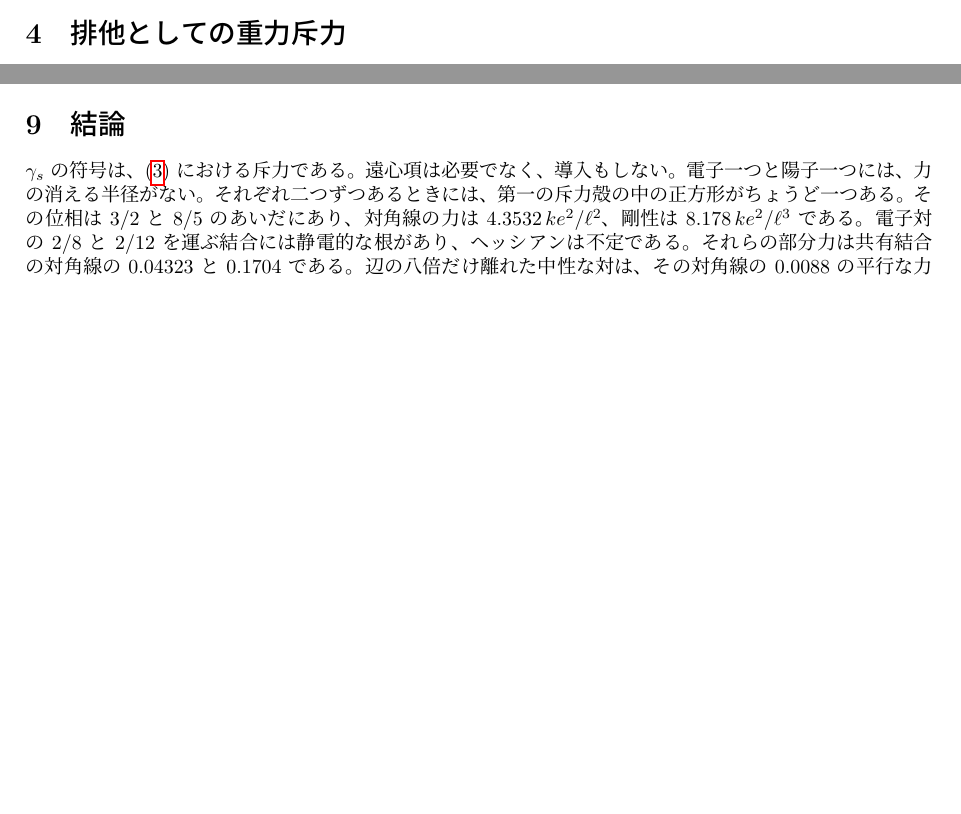
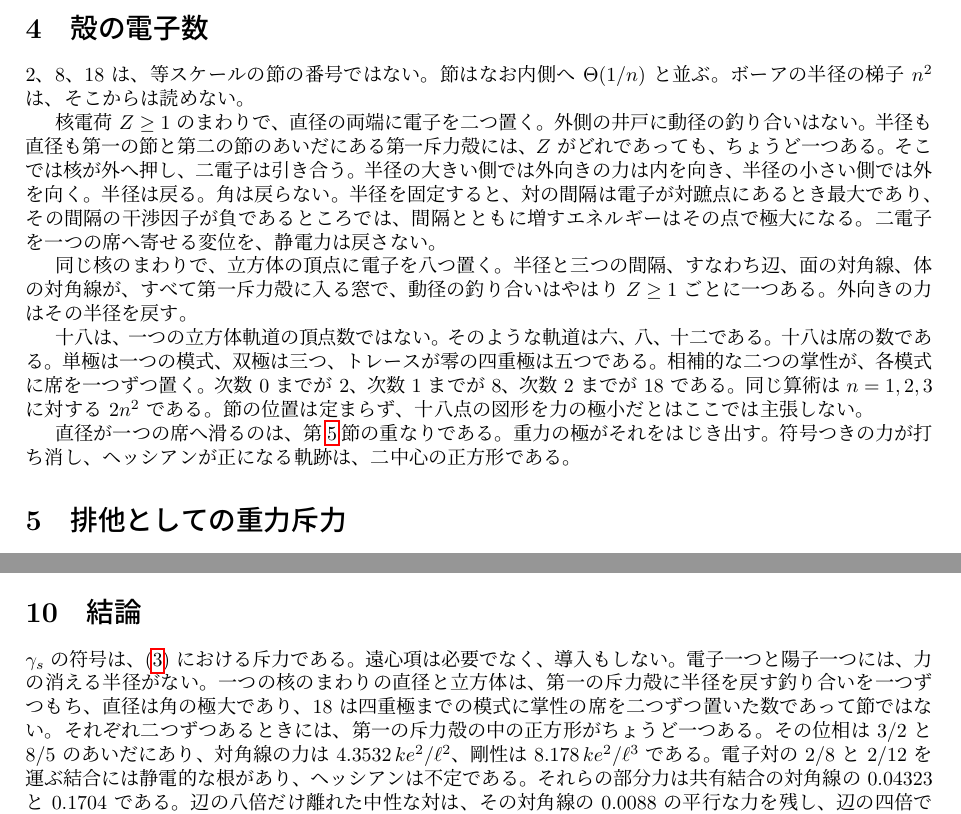
Before and after one commit to hypernumbernet/DstDiophantine, a LaTeX paper (papers/japanese/dst-electron-orbit-ja.tex): two parts of pages 2 and 5 of 6 before the commit and two parts of pages 3 and 6 of 6 after it, joined at a grey line, cut at the place of the change, the shorter picture padded with empty space. The pictures show the PDF file papers/japanese/dst-electron-orbit-ja.pdf that the author committed with the source.

Commit message:
Enhance the "dst-electron-orbit" paper by adding a new section on `ElectronCapacity`, detailing the radial balance of electrons in various configurations, including diameters and cubes. Update the abstract and introduction to reflect these changes, emphasizing the implications for electron arrangements and the role of the interference factor γs. Revise related LaTeX documents for consistency in theoretical presentation.

```diff
--- a/papers/japanese/dst-electron-orbit-ja.tex
+++ b/papers/japanese/dst-electron-orbit-ja.tex
@@ -17,7 +17,7 @@
 \maketitle
 
 \begin{abstract}
-等スケール軌跡の上で、二重時空理論の電磁力はクーロン力を干渉因子 \(\gamma_s\) で割ったものである。\(\gamma_s\) の符号が斥力である。異符号の対は \(\gamma_s>0\) で引き合い、\(\gamma_s<0\) で斥け合う。同符号の対は逆である。引力を打ち消すために遠心力の項は加えない。電子と陽子が一対だけのとき、力の消える半径はない。動径方向の力は、\(\gamma_s\) が有限であるかぎり零にならない。陽子が二つ、電子が二つのときには、第一の斥力殻の中のちょうど一つの正方形で消える。陽子は一方の対角線上に、電子は他方の対角線上に座る。そこでは静電ポテンシャルのヘッシアンが正定値である。同符号の電荷は対角線に沿って引き合い、異符号の電荷は辺に沿って斥け合う。対角線は辺の \(\sqrt{2}\) 倍であり、対角線の力は \(4.3532\,k e^{2}/\ell^{2}\)、対角線の剛性は \(8.178\,k e^{2}/\ell^{3}\) である。その対の分数 \(2/z\) だけを運ぶ最近接結合には、静電力の各成分が消える点がさらにある。近傍が八個および十二個のとき、それらの点は鞍点であり、部分力は共有結合の対角線に対して比 \(0.04323\) と \(0.1704\) にある。辺の長さの数倍だけ離れた二つの中性な対は、単極子が消えたあとも力を残す。辺をボーア半径と同定すると、対角線は \(\sqrt{2}\,a_0\) になり、H\(_2\) のボルン--オッペンハイマー間隔 \(1.4011\,a_0\) と並ぶ。同じ層状の符号を重力チャネルで読むと、それは共有された席の排他である。二つの電子質量を第一の重力節の内側に置くと、それらは単純極に出会う。\(G m_e^{2}\) の小ささはその近傍を薄くし、極は消さない。
+等スケール軌跡の上で、二重時空理論の電磁力はクーロン力を干渉因子 \(\gamma_s\) で割ったものである。\(\gamma_s\) の符号が斥力である。異符号の対は \(\gamma_s>0\) で引き合い、\(\gamma_s<0\) で斥け合う。同符号の対は逆である。引力を打ち消すために遠心力の項は加えない。電子と陽子が一対だけのとき、力の消える半径はない。動径方向の力は、\(\gamma_s\) が有限であるかぎり零にならない。直径の両端に置いた二電子と、立方体の頂点に置いた八電子は、第一の斥力殻に動径の釣り合いをちょうど一つずつもち、直径は角の極大である。\(2\)、\(8\)、\(18\) は次数 \(2\) までの模式に掌性の席を二つずつ置いた数であり、節の番号ではない。陽子が二つ、電子が二つのときには、第一の斥力殻の中のちょうど一つの正方形で消える。陽子は一方の対角線上に、電子は他方の対角線上に座る。そこでは静電ポテンシャルのヘッシアンが正定値である。同符号の電荷は対角線に沿って引き合い、異符号の電荷は辺に沿って斥け合う。対角線は辺の \(\sqrt{2}\) 倍であり、対角線の力は \(4.3532\,k e^{2}/\ell^{2}\)、対角線の剛性は \(8.178\,k e^{2}/\ell^{3}\) である。その対の分数 \(2/z\) だけを運ぶ最近接結合には、静電力の各成分が消える点がさらにある。近傍が八個および十二個のとき、それらの点は鞍点であり、部分力は共有結合の対角線に対して比 \(0.04323\) と \(0.1704\) にある。辺の長さの数倍だけ離れた二つの中性な対は、単極子が消えたあとも力を残す。辺をボーア半径と同定すると、対角線は \(\sqrt{2}\,a_0\) になり、H\(_2\) のボルン--オッペンハイマー間隔 \(1.4011\,a_0\) と並ぶ。同じ層状の符号を重力チャネルで読むと、それは共有された席の排他である。二つの電子質量を第一の重力節の内側に置くと、それらは単純極に出会う。\(G m_e^{2}\) の小ささはその近傍を薄くし、極は消さない。
 \end{abstract}
 
 \section{はじめに}
@@ -26,7 +26,7 @@
 
 純粋に引力的なクーロン力は、有限な半径では消えない。古典的な円軌道は、それを遠心項 \(L^{2}/(m r^{3})\) で打ち消す。保存する角運動量の運動学である。その項はここでは加えない。外向きの寄与は、符号つきの力のうちにすでにある。\(\gamma_s\) が負ならば異符号の対は斥け合い、\(\gamma_s\) が正ならば同符号の対は斥け合う。本稿における電子軌道とは、これらの静電的な寄与が打ち消し合う軌跡である。クーロン引力と遠心障壁との釣り合いではない。
 
-本稿はその軌跡を、二中心の共有配置について、電子対の \(2/z\) だけを運ぶ最近接結合について、そして二つの中性な対のあいだに残る力について計算する。もう一つの安定性は重力チャネルに属する。本文はパウリ原理を、そのチャネルの第一斥力層として読む。二つのフェルミオンが重なるときに生成されるのであって、別の統計的要請ではない。電子に適用すると、同じ層が二つの質量を一つの軌道の席からはじき出す。電子質量は小さく、はじき出す力は極である。等スケールの同定 \(\alpha=\beta=\ell/r\) は、核の層とクーロン層にすでに用いられている読みである。長さ \(\ell\) は導出しない。ボーアの \(n^{2}\) 則も微細構造定数も導出しない。実験室の数値が入るところは、入力であると記す。
+本稿はその軌跡を、二中心の共有配置について、電子対の \(2/z\) だけを運ぶ最近接結合について、そして二つの中性な対のあいだに残る力について計算する。もう一つの安定性は重力チャネルに属する。本文はパウリ原理を、そのチャネルの第一斥力層として読む。二つのフェルミオンが重なるときに生成されるのであって、別の統計的要請ではない。電子に適用すると、同じ層が二つの質量を一つの軌道の席からはじき出す。電子質量は小さく、はじき出す力は極である。等スケールの同定 \(\alpha=\beta=\ell/r\) は、核の層とクーロン層にすでに用いられている読みである。長さ \(\ell\) は導出しない。ボーアの \(n^{2}\) 則も微細構造定数も導出しない。殻の数も同じである。\(2\)、\(8\)、\(18\) は単極、双極、四重極に掌性の席を二つずつ置いた数であり、一中心の直径や立方体が閉じるのは半径だけである。実験室の数値が入るところは、入力であると記す。
 
 \section{符号つきの力}
 \label{sec:force}
@@ -101,6 +101,19 @@ F_r=-\frac{k e^{2}}{\gamma_s(r)\,r^{2}}
   =3.4057\,\frac{k e^{2}}{\ell^{2}}
 \end{equation}
 であり、向きは外向きである。これが内蔵された斥力であり、第一の殻で \(|\gamma_s|\) が最大、したがって力が最小になる点で評価したものである。一中心の電子は、力の消える円の上には座らない。力の消える軌跡が現れるのは、複数の電荷があり、それらの符号つきの寄与が打ち消し合うときである。
+
+\section{殻の電子数}
+\label{sec:shells}
+
+\(2\)、\(8\)、\(18\) は、等スケールの節の番号ではない。節はなお内側へ \(\Theta(1/n)\) と並ぶ。ボーアの半径の梯子 \(n^{2}\) は、そこからは読めない。
+
+核電荷 \(Z\ge 1\) のまわりで、直径の両端に電子を二つ置く。外側の井戸に動径の釣り合いはない。半径も直径も第一の節と第二の節のあいだにある第一斥力殻には、\(Z\) がどれであっても、ちょうど一つある。そこでは核が外へ押し、二電子は引き合う。半径の大きい側では外向きの力は内を向き、半径の小さい側では外を向く。半径は戻る。角は戻らない。半径を固定すると、対の間隔は電子が対蹠点にあるとき最大であり、その間隔の干渉因子が負であるところでは、間隔とともに増すエネルギーはその点で極大になる。二電子を一つの席へ寄せる変位を、静電力は戻さない。
+
+同じ核のまわりで、立方体の頂点に電子を八つ置く。半径と三つの間隔、すなわち辺、面の対角線、体の対角線が、すべて第一斥力殻に入る窓で、動径の釣り合いはやはり \(Z\ge 1\) ごとに一つある。外向きの力はその半径を戻す。
+
+十八は、一つの立方体軌道の頂点数ではない。そのような軌道は六、八、十二である。十八は席の数である。単極は一つの模式、双極は三つ、トレースが零の四重極は五つである。相補的な二つの掌性が、各模式に席を一つずつ置く。次数 \(0\) までが \(2\)、次数 \(1\) までが \(8\)、次数 \(2\) までが \(18\) である。同じ算術は \(n=1,2,3\) に対する \(2n^{2}\) である。節の位置は定まらず、十八点の図形を力の極小だとはここでは主張しない。
+
+直径が一つの席へ滑るのは、第\ref{sec:pauli}節の重なりである。重力の極がそれをはじき出す。符号つきの力が打ち消し、ヘッシアンが正になる軌跡は、二中心の正方形である。
 
 \section{排他としての重力斥力}
 \label{sec:pauli}
@@ -290,7 +303,7 @@ R=\sqrt{2}\,a_0=1.4142\,a_0
 
 \section{結論}
 
-\(\gamma_s\) の符号は、\eqref{eq:force} における斥力である。遠心項は必要でなく、導入もしない。電子一つと陽子一つには、力の消える半径がない。それぞれ二つずつあるときには、第一の斥力殻の中の正方形がちょうど一つある。その位相は \(3/2\) と \(8/5\) のあいだにあり、対角線の力は \(4.3532\,k e^{2}/\ell^{2}\)、剛性は \(8.178\,k e^{2}/\ell^{3}\) である。電子対の \(2/8\) と \(2/12\) を運ぶ結合には静電的な根があり、ヘッシアンは不定である。それらの部分力は共有結合の対角線の \(0.04323\) と \(0.1704\) である。辺の八倍だけ離れた中性な対は、その対角線の \(0.0088\) の平行な力を残し、辺の四倍では内側の対が斥力殻に入って、力は \(\gamma_s\) の符号だけ変わる。
+\(\gamma_s\) の符号は、\eqref{eq:force} における斥力である。遠心項は必要でなく、導入もしない。電子一つと陽子一つには、力の消える半径がない。一つの核のまわりの直径と立方体は、第一の斥力殻に半径を戻す釣り合いを一つずつもち、直径は角の極大であり、\(18\) は四重極までの模式に掌性の席を二つずつ置いた数であって節ではない。それぞれ二つずつあるときには、第一の斥力殻の中の正方形がちょうど一つある。その位相は \(3/2\) と \(8/5\) のあいだにあり、対角線の力は \(4.3532\,k e^{2}/\ell^{2}\)、剛性は \(8.178\,k e^{2}/\ell^{3}\) である。電子対の \(2/8\) と \(2/12\) を運ぶ結合には静電的な根があり、ヘッシアンは不定である。それらの部分力は共有結合の対角線の \(0.04323\) と \(0.1704\) である。辺の八倍だけ離れた中性な対は、その対角線の \(0.0088\) の平行な力を残し、辺の四倍では内側の対が斥力殻に入って、力は \(\gamma_s\) の符号だけ変わる。
 
 正方形は局所的な極小であり、その電子は向かい合う頂点に座る。重力チャネルが補う安定性は次である。二つの電子質量を第一の重力節の内側へ進めると、それらは単純極に出会い、共有された席ははじき出される。因子 \(G m_e^{2}/(k e^{2})=2.401\times 10^{-43}\) はその近傍を薄くし、近傍を消さない。節はなお、外側の井戸の積分が解離エネルギーを割り当てることを妨げる。ボーア・スペクトルは含意されない。一つの同定、辺を \(a_0\) に等しく置くことが、対角線を \(\sqrt{2}\,a_0\) に変える。
 
```
Also changed, not shown: papers/dst-electron-orbit.tex (+16 -3 lines), papers/dst-electron-orbit.pdf, papers/japanese/dst-electron-orbit-ja.pdf, 2 other files.
